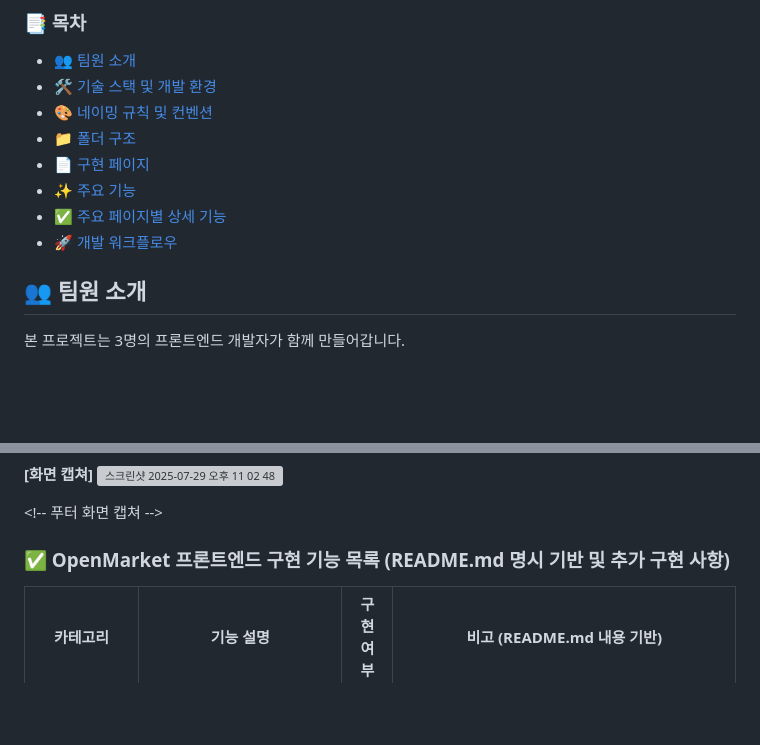
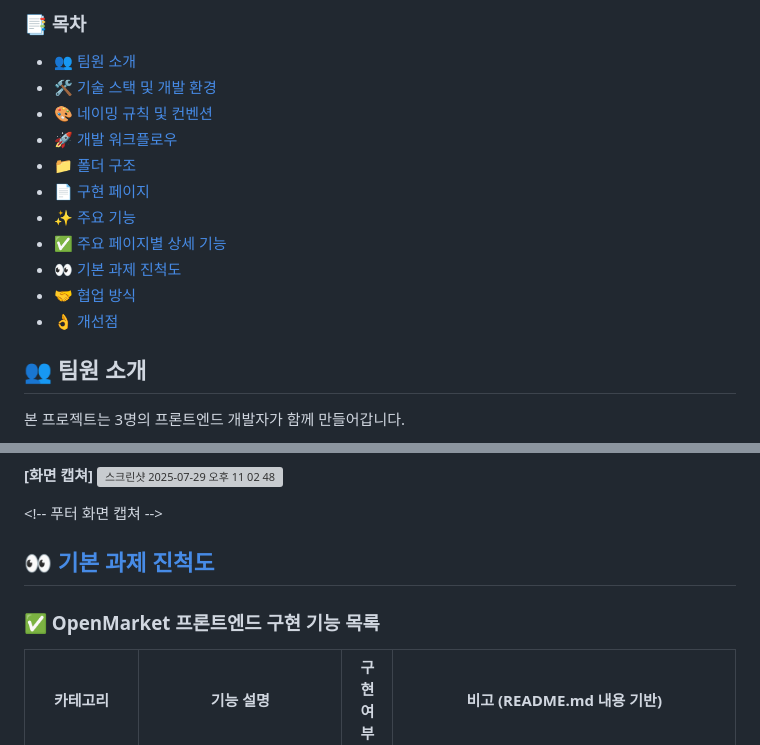
Before and after one commit to EST-Awesome-Crew/OpenMarketService, a Markdown page: README.md, 2 parts joined by grey strips. Drawn GitHub-style; blank space fills up the shorter version; grey boxes are pictures that could not be loaded.

```diff
--- a/README.md
+++ b/README.md
@@ -11,11 +11,15 @@ OpenMarket은 오픈소스 기반의 마켓플레이스를 개발하는 프론
 - [👥 팀원 소개](#-팀원-소개)
 - [🛠️ 기술 스택 및 개발 환경](#️-기술-스택-및-개발-환경)
 - [🎨 네이밍 규칙 및 컨벤션](#-네이밍-규칙-및-컨벤션)
+- [🚀 개발 워크플로우](#-개발-워크플로우)
 - [📁 폴더 구조](#-폴더-구조)
 - [📄 구현 페이지](#-구현-페이지)
 - [✨ 주요 기능](#-주요-기능-api-명세-기반)
 - [✅ 주요 페이지별 상세 기능](#-주요-페이지별-상세-기능)
-- [🚀 개발 워크플로우](#-개발-워크플로우)
+- [👀 기본 과제 진척도](#-기본-과제-진척도)
+- [🤝 협업 방식](#-협업-방식)
+- [👌 개선점](#-개선점)
+
 
 ## 👥 팀원 소개
 
@@ -655,7 +659,8 @@ OpenMarketService/
 <img width="1455" height="252" alt="스크린샷 2025-07-29 오후 11 02 48" src="https://github.com/user-attachments/assets/c35d7083-30f6-4148-b47b-3c90f6d5955e" />
 
 \<\!-- 푸터 화면 캡쳐 \--\>
-### **✅ OpenMarket 프론트엔드 구현 기능 목록 (README.md 명시 기반 및 추가 구현 사항)**
+## [👀 기본 과제 진척도](#-기본-과제-진척도)
+### **✅ OpenMarket 프론트엔드 구현 기능 목록**
 
 | 카테고리 | 기능 설명 | 구현 여부 | 비고 (README.md 내용 기반) |
 |---|---|---|---|
```
Also changed, not shown: other parts of README.md (+1 -1 lines).
